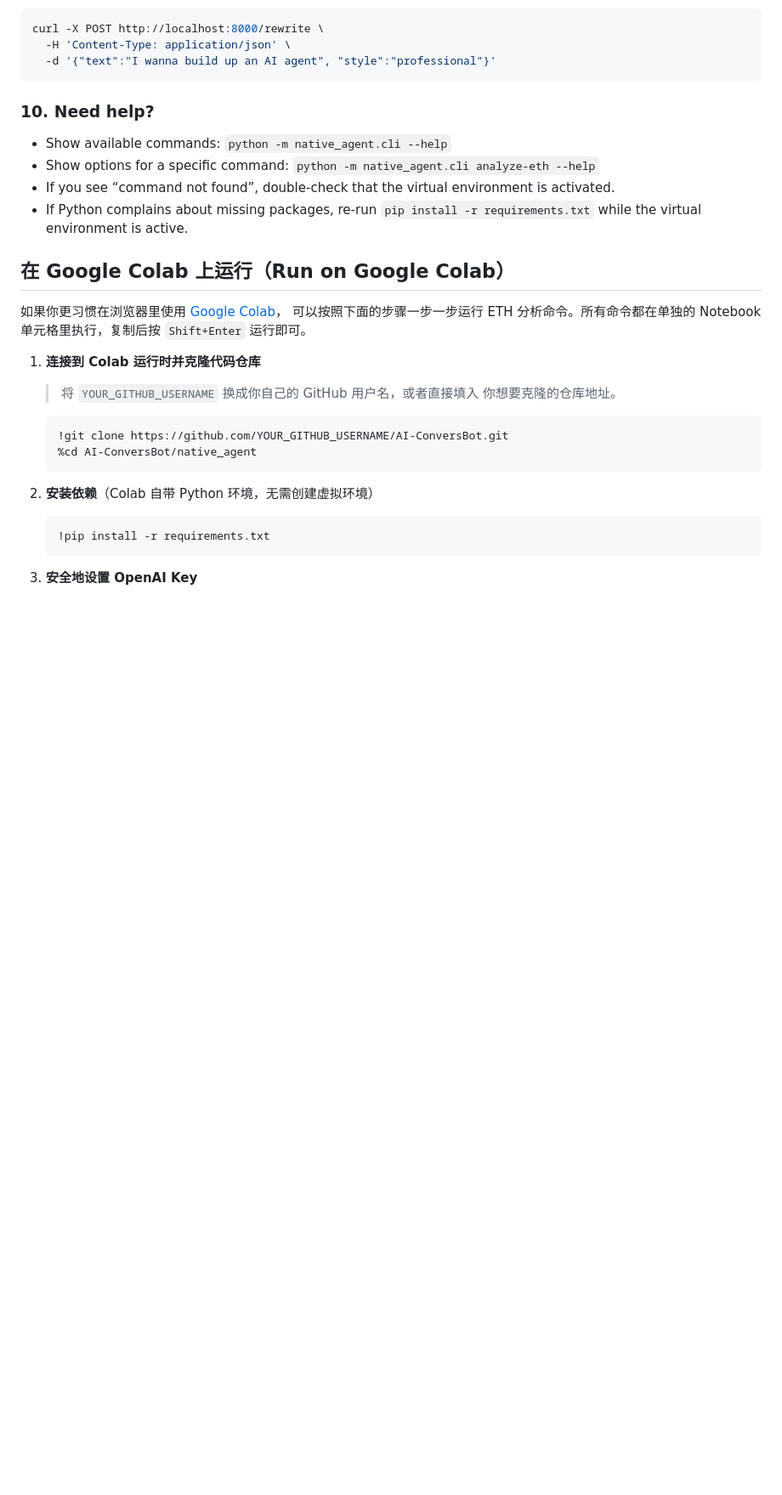
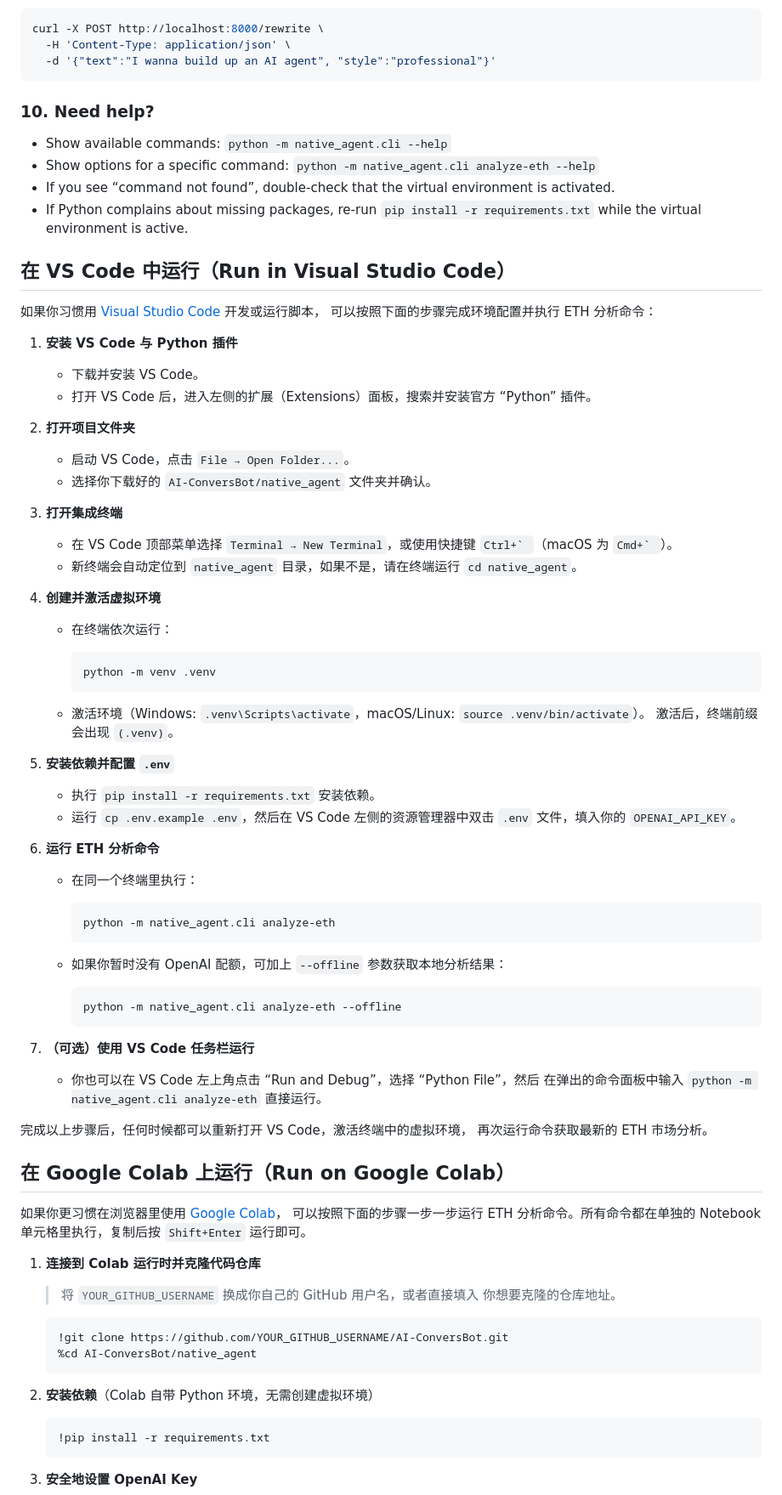
Before and after one commit to Tenlercy/AI-ConversBot, a Markdown page: native_agent/README.md, the part around the change. Shown: that part at 85% size. Rendered like a GitHub page; blank space fills up the shorter version.

Commit message:
Add VS Code walkthrough for ETH analyzer

````diff
--- a/native_agent/README.md
+++ b/native_agent/README.md
@@ -131,6 +131,61 @@ curl -X POST http://localhost:8000/rewrite \
 - If Python complains about missing packages, re-run `pip install -r requirements.txt` while
   the virtual environment is active.
 
+## 在 VS Code 中运行（Run in Visual Studio Code）
+
+如果你习惯用 [Visual Studio Code](https://code.visualstudio.com/) 开发或运行脚本，
+可以按照下面的步骤完成环境配置并执行 ETH 分析命令：
+
+1. **安装 VS Code 与 Python 插件**
+   - 下载并安装 VS Code。
+   - 打开 VS Code 后，进入左侧的扩展（Extensions）面板，搜索并安装官方
+     “Python” 插件。
+
+2. **打开项目文件夹**
+   - 启动 VS Code，点击 `File → Open Folder...`。
+   - 选择你下载好的 `AI-ConversBot/native_agent` 文件夹并确认。
+
+3. **打开集成终端**
+   - 在 VS Code 顶部菜单选择 `Terminal → New Terminal`，或使用快捷键
+     ``Ctrl+` ``（macOS 为 ``Cmd+` ``）。
+   - 新终端会自动定位到 `native_agent` 目录，如果不是，请在终端运行
+     `cd native_agent`。
+
+4. **创建并激活虚拟环境**
+   - 在终端依次运行：
+
+     ```bash
+     python -m venv .venv
+     ```
+
+   - 激活环境（Windows: `.venv\Scripts\activate`，macOS/Linux: `source .venv/bin/activate`）。
+     激活后，终端前缀会出现 `(.venv)`。
+
+5. **安装依赖并配置 `.env`**
+   - 执行 `pip install -r requirements.txt` 安装依赖。
+   - 运行 `cp .env.example .env`，然后在 VS Code 左侧的资源管理器中双击 `.env`
+     文件，填入你的 `OPENAI_API_KEY`。
+
+6. **运行 ETH 分析命令**
+   - 在同一个终端里执行：
+
+     ```bash
+     python -m native_agent.cli analyze-eth
+     ```
+
+   - 如果你暂时没有 OpenAI 配额，可加上 `--offline` 参数获取本地分析结果：
+
+     ```bash
+     python -m native_agent.cli analyze-eth --offline
+     ```
+
+7. **（可选）使用 VS Code 任务栏运行**
+   - 你也可以在 VS Code 左上角点击 “Run and Debug”，选择 “Python File”，然后
+     在弹出的命令面板中输入 `python -m native_agent.cli analyze-eth` 直接运行。
+
+完成以上步骤后，任何时候都可以重新打开 VS Code，激活终端中的虚拟环境，
+再次运行命令获取最新的 ETH 市场分析。
+
 ## 在 Google Colab 上运行（Run on Google Colab）
 
 如果你更习惯在浏览器里使用 [Google Colab](https://colab.research.google.com/)，
````
